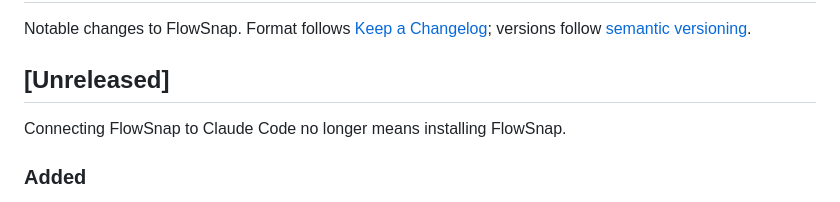
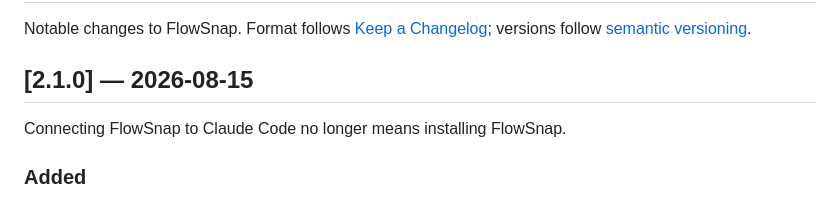
Before and after one commit to ansh-n-chovatiya/Flow-Recorder, a Markdown page: CHANGELOG.md, the part around the change. Rendered like a GitHub page.

Commit message:
Date the 2.1.0 changelog entry
Co-Authored-By: Claude Opus 5 <noreply@anthropic.com>

```diff
--- a/CHANGELOG.md
+++ b/CHANGELOG.md
@@ -6,7 +6,7 @@ follow [semantic versioning][semver].
 [kac]: https://keepachangelog.com/en/1.1.0/
 [semver]: https://semver.org/spec/v2.0.0.html
 
-## [Unreleased]
+## [2.1.0] — 2026-08-15
 
 Connecting FlowSnap to Claude Code no longer means installing FlowSnap.
 
```
